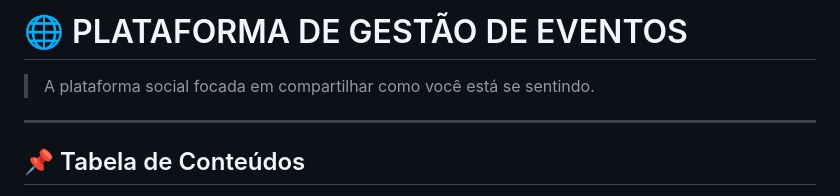
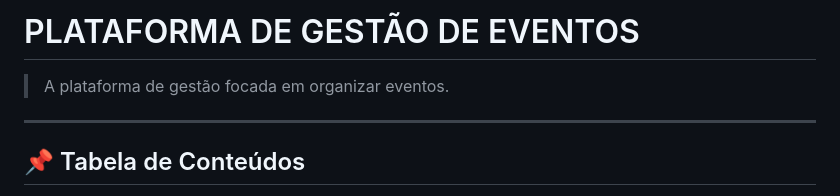
Before and after one commit to GuilhermeTyper/Plataforma_de_gestao, a Markdown page: README.md, the part around the change. Drawn GitHub-style.

Commit message:
Revise README for event management focus
Updated project description to focus on event management.

```diff
--- a/README.md
+++ b/README.md
@@ -1,6 +1,6 @@
-# 🌐 PLATAFORMA DE GESTÃO DE EVENTOS
+# PLATAFORMA DE GESTÃO DE EVENTOS
 
-> A plataforma social focada em compartilhar como você está se sentindo.
+> A plataforma de gestão focada em organizar eventos.
 
 ---
 
```
